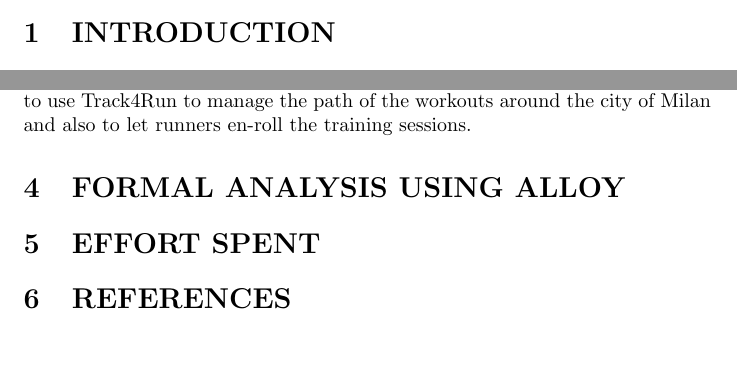
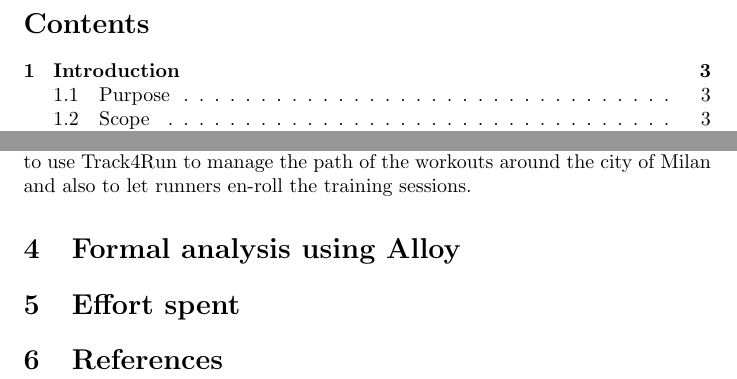
Before and after one commit to stefanomartina/MartinaNicheliniPeressini, a LaTeX document (Project.tex): two parts of pages 1 and 6 of 6 before the commit and two parts of pages 2 and 8 of 8 after it, joined at a grey line, cut at the place of the change, the shorter picture padded with empty space. Compiled offline with pdfLaTeX.

Commit message:
Added table of contents

```diff
--- a/Project.tex
+++ b/Project.tex
@@ -12,5 +13,8 @@
 
-\section{INTRODUCTION}
+\tableofcontents
+\newpage
+
+\section{Introduction}
 
 \subsection{Purpose}
 
@@ -256,10 +260,10 @@ the competition and so they suggest to use Track4Run to manage the
 path of the workouts around the city of Milan and also to let runners
 en-roll the training sessions.
 
-\section{FORMAL ANALYSIS USING ALLOY}
+\section{Formal analysis using Alloy}
 
-\section{EFFORT SPENT}
+\section{Effort spent}
 
-\section{REFERENCES}
+\section{References}
 
 \end{document}
```
Also changed, not shown: Project.pdf, Project.tex (5 more changed lines).
